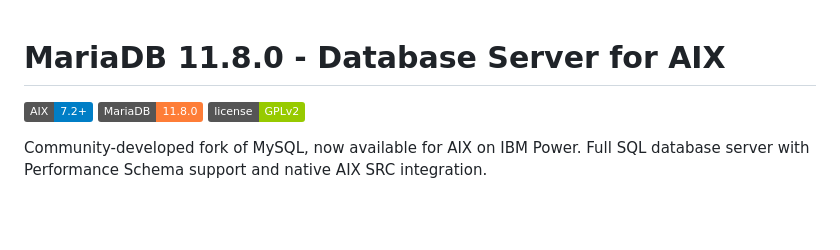
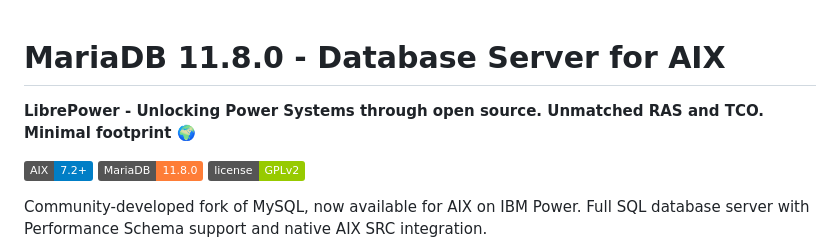
Before and after one commit to librepower/aix, a Markdown page: mariadb11/README.md, the part around the change. Rendered like a GitHub page; badges without logos; blank space fills up the shorter version.

Commit message:
mariadb11: Add consistent slogan to README
- Add LibrePower slogan for brand consistency across projects

Co-Authored-By: Claude Opus 4.5 <noreply@anthropic.com>

```diff
--- a/mariadb11/README.md
+++ b/mariadb11/README.md
@@ -1,4 +1,6 @@
 # MariaDB 11.8.0 - Database Server for AIX
+
+**LibrePower - Unlocking Power Systems through open source. Unmatched RAS and TCO. Minimal footprint 🌍**
 
 ![AIX 7.3](https://img.shields.io/badge/AIX-7.2+-blue)
 ![MariaDB](https://img.shields.io/badge/MariaDB-11.8.0-orange)
```
